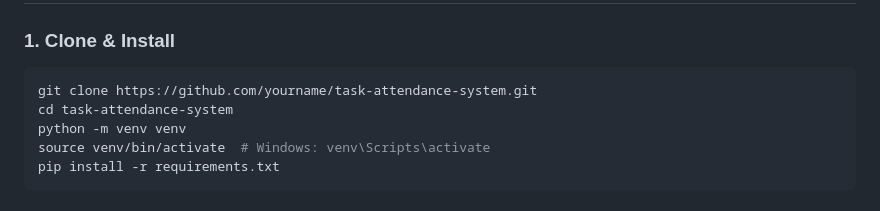
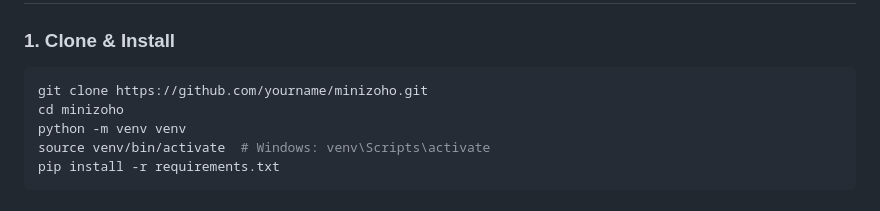
Before and after one commit to SubhashreeMahapatra/minizoho, a Markdown page: README.md, the part around the change. Drawn GitHub-style.

````diff
--- a/README.md
+++ b/README.md
@@ -23,8 +23,8 @@ A full-featured Django web application for managing employee tasks and attendanc
 
 ### 1. Clone & Install
 ```bash
-git clone https://github.com/yourname/task-attendance-system.git
-cd task-attendance-system
+git clone https://github.com/yourname/minizoho.git
+cd minizoho
 python -m venv venv
 source venv/bin/activate  # Windows: venv\Scripts\activate
 pip install -r requirements.txt
````
